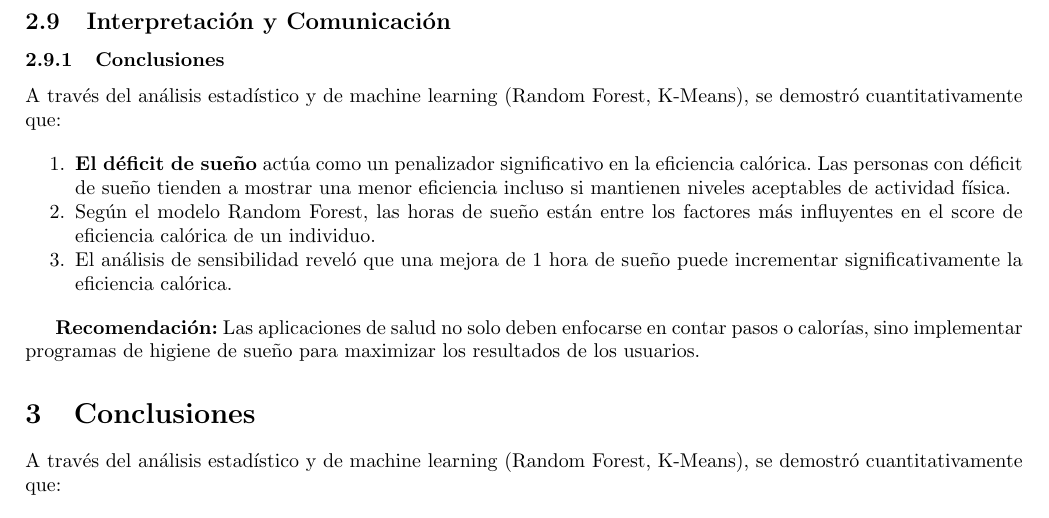
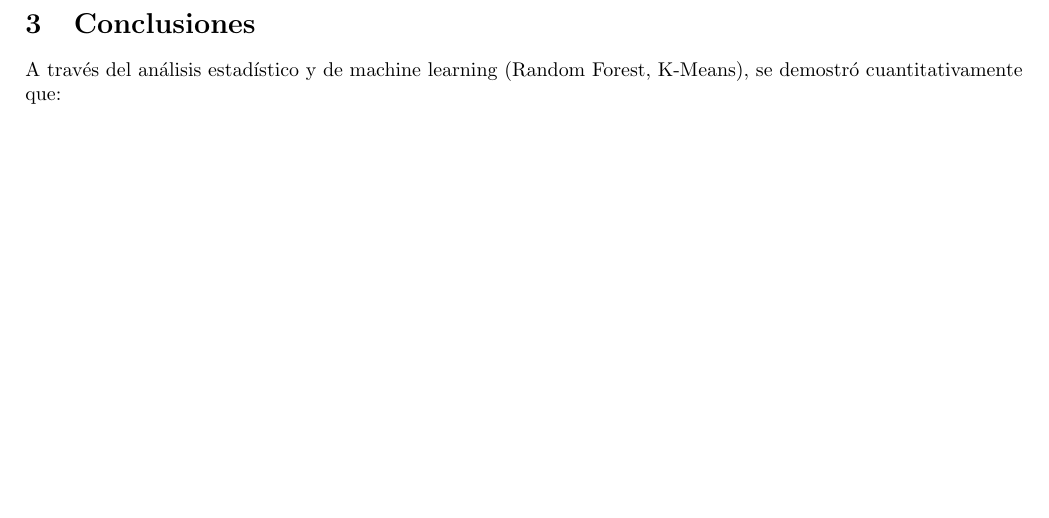
Before and after one commit to CARALACM/proyecto_final_ciencias_datos, a LaTeX document (documentation/Reporte.tex, which reads documentation/notebook_content.tex): part of page 15 of 15, cut at the place of the change, the shorter picture padded with empty space. Compiled offline with pdfLaTeX.

Commit message:
pre_final

```diff
--- a/documentation/notebook_content.tex
+++ b/documentation/notebook_content.tex
@@ -555,32 +555,3 @@ plt.show()
 \end{lstlisting}
 
 \includegraphics{notebook_images/419755bb41a49dc9faa1e487ee6bc9a8e13c8c11.png}
-
-\phantomsection\label{a348316e}
-\subsection{Interpretación y
-   Comunicación}\label{interpretaciuxf3n-y-comunicaciuxf3n}
-
-\subsubsection{Conclusiones}\label{conclusiones}
-
-A través del análisis estadístico y de machine learning (Random Forest,
-K-Means), se demostró cuantitativamente que:
-
-\begin{enumerate}
-   \tightlist
-   \item
-         \textbf{El déficit de sueño} actúa como un penalizador significativo
-         en la eficiencia calórica. Las personas con déficit de sueño tienden a
-         mostrar una menor eficiencia incluso si mantienen niveles aceptables
-         de actividad física.
-   \item
-         Según el modelo Random Forest, las horas de sueño están entre los
-         factores más influyentes en el score de eficiencia calórica de un
-         individuo.
-   \item
-         El análisis de sensibilidad reveló que una mejora de 1 hora de sueño
-         puede incrementar significativamente la eficiencia calórica.
-\end{enumerate}
-
-\textbf{Recomendación:} Las aplicaciones de salud no solo deben
-enfocarse en contar pasos o calorías, sino implementar programas de
-higiene de sueño para maximizar los resultados de los usuarios.
```
Also changed, not shown: documentation/Reporte.pdf, 1 other file.
